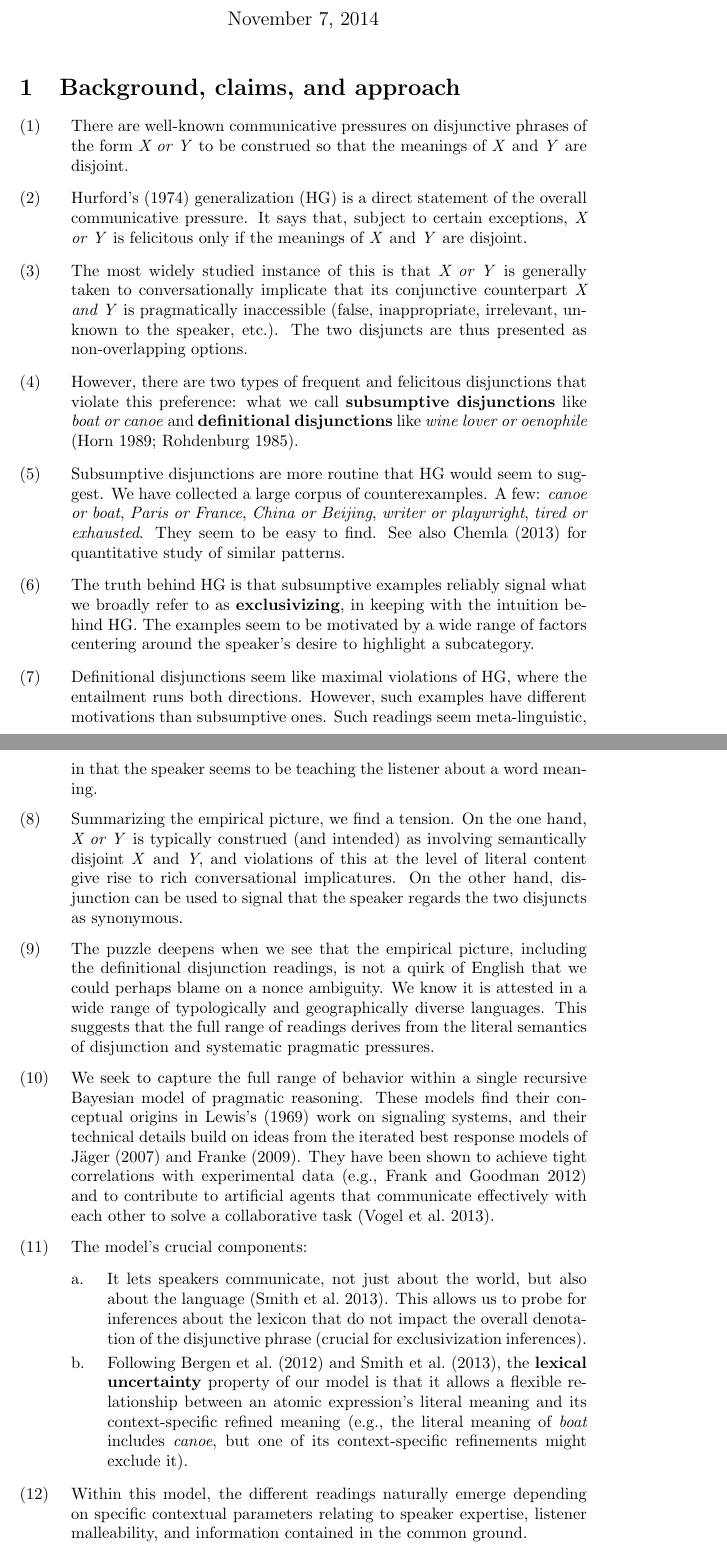
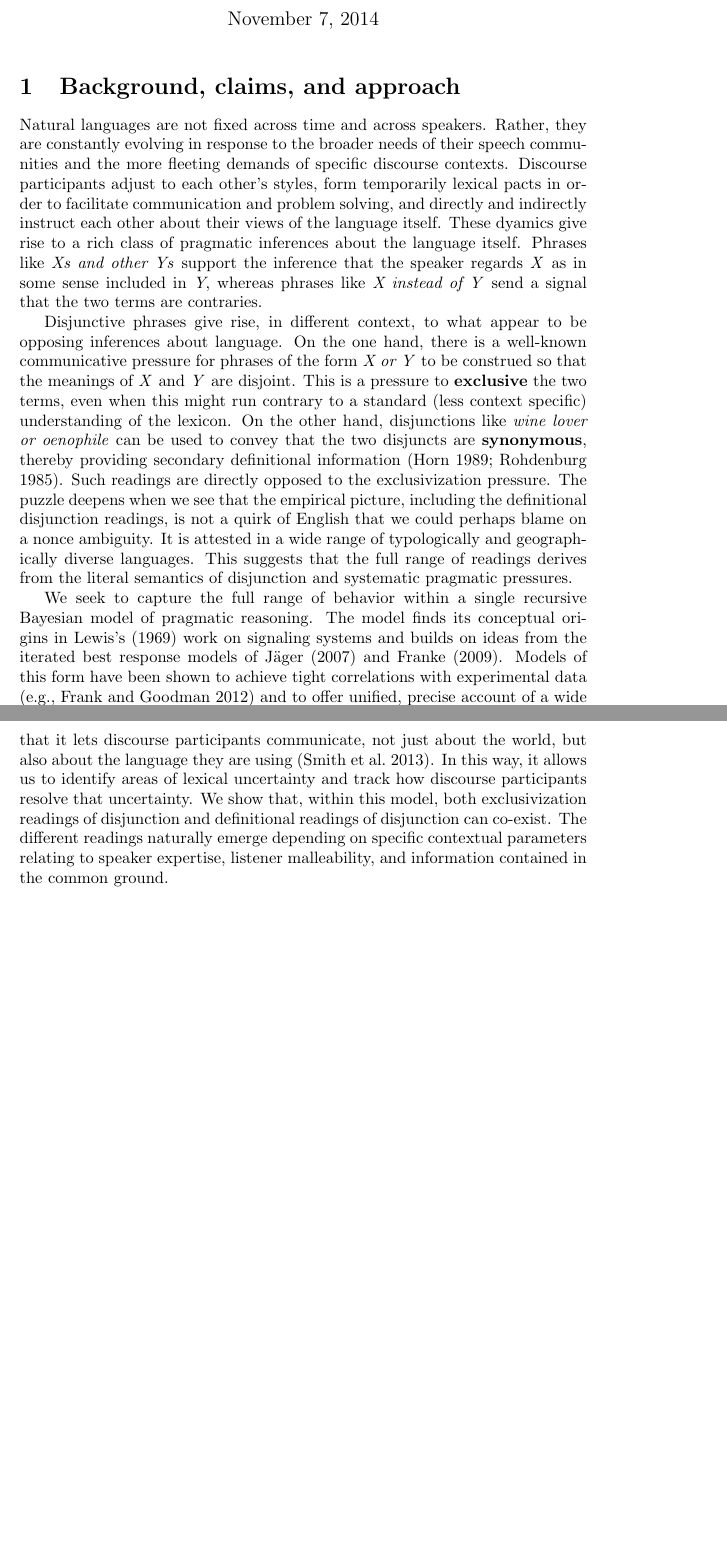
Before and after one commit to rlevy/pragmatic_disjunction, a LaTeX document (paper/levy-potts-pragdisj.tex): two parts of pages 1 and 2 of 16 before the commit and two parts of pages 1 and 2 of 15 after it, joined at a grey line, cut so that both start at the same text, the shorter picture padded with empty space. Compiled offline with pdfLaTeX.

Commit message:
First draft of intro

```diff
--- a/paper/levy-potts-pragdisj.tex
+++ b/paper/levy-potts-pragdisj.tex
@@ -14,105 +14,57 @@
 
 \section{Background, claims, and approach}\label{sec:introduction}
 
-\begin{examples}
+Natural languages are not fixed across time and across speakers.
+Rather, they are constantly evolving in response to the broader needs
+of their speech communities and the more fleeting demands of specific
+discourse contexts. Discourse participants adjust to each other's
+styles, form temporarily lexical pacts in order to facilitate
+communication and problem solving, and directly and indirectly
+instruct each other about their views of the language itself. These
+dyamics give rise to a rich class of pragmatic inferences about the
+language itself. Phrases like \word{Xs and other Ys} support the
+inference that the speaker regards \word{X} as in some sense included
+in \word{Y}, whereas phrases like \word{X instead of Y} send a signal
+that the two terms are contraries.
 
-\item There are well-known communicative pressures on disjunctive
-  phrases of the form \word{X or Y} to be construed so that the
-  meanings of \word{X} and \word{Y} are disjoint.
+Disjunctive phrases give rise, in different context, to what appear to
+be opposing inferences about language. On the one hand, there is a
+well-known communicative pressure for phrases of the form \word{X or
+  Y} to be construed so that the meanings of \word{X} and \word{Y} are
+disjoint. This is a pressure to \tech{exclusive} the two terms, even
+when this might run contrary to a standard (less context specific)
+understanding of the lexicon.  On the other hand, disjunctions like
+\word{wine lover or oenophile} can be used to convey that the two
+disjuncts are \tech{synonymous}, thereby providing secondary
+definitional information \citep{Horn89,Rohdenburg:1985}. Such readings
+are directly opposed to the exclusivization pressure.  The puzzle
+deepens when we see that the empirical picture, including the
+definitional disjunction readings, is not a quirk of English that we
+could perhaps blame on a nonce ambiguity. It is attested in a wide
+range of typologically and geographically diverse languages. This
+suggests that the full range of readings derives from the literal
+semantics of disjunction and systematic pragmatic pressures.
 
-\item \posscitet{Hurford:1974} generalization (HG) is a direct
-  statement of the overall communicative pressure. It says that,
-  subject to certain exceptions, \word{X or Y} is felicitous only if
-  the meanings of \word{X} and \word{Y} are disjoint.
+We seek to capture the full range of behavior within a single
+recursive Bayesian model of pragmatic reasoning. The model finds its
+conceptual origins in \posscitet{Lewis69} work on signaling systems
+and builds on ideas from the iterated best response models of
+\citet{Jaeger:2007} and \citet{Franke09DISS}. Models of this form have
+been shown to achieve tight correlations with experimental data (e.g.,
+\citealt{Frank:Goodman:2012}) and to offer unified, precise account of
+a wide range of conversational implicatures
+\citep{Bergen:Levy:Goodman:2014}. The crucial feature of our model is
+that it lets discourse participants communicate, not just about the
+world, but also about the language they are using
+\citep{Smith:Goodman:Frank:2013}. In this way, it allows us to
+identify areas of lexical uncertainty and track how discourse
+participants resolve that uncertainty. We show that, within this
+model, both exclusivization readings of disjunction and definitional
+readings of disjunction can co-exist.  The different readings
+naturally emerge depending on specific contextual parameters relating
+to speaker expertise, listener malleability, and information contained
+in the common ground.
 
-\item The most widely studied instance of this is that \word{X or Y}
-  is generally taken to conversationally implicate that its
-  conjunctive counterpart \word{X and Y} is pragmatically inaccessible
-  (false, inappropriate, irrelevant, unknown to the speaker,
-  etc.). The two disjuncts are thus presented as non-overlapping
-  options.
-
-\item However, there are two types of frequent and felicitous
-  disjunctions that violate this preference: what we call
-  \tech{subsumptive disjunctions} like \word{boat or canoe} and
-  \tech{definitional disjunctions} like \word{wine lover or oenophile}
-  \citep{Horn89,Rohdenburg:1985}.
-
-\item Subsumptive disjunctions are more routine that HG would seem to
-  suggest. We have collected a large corpus of counterexamples. A few:
-  \word{canoe or boat}, \word{Paris or France}, \word{China or
-    Beijing}, \word{writer or playwright}, \word{tired or exhausted}.
-  They seem to be easy to find.  See also \citet{Chemla-HurfordCounts}
-  for quantitative study of similar patterns.
-
-\item The truth behind HG is that subsumptive examples reliably signal
-  what we broadly refer to as \tech{exclusivizing}, in keeping with
-  the intuition behind HG.  The examples seem to be motivated by a
-  wide range of factors centering around the speaker's desire to
-  highlight a subcategory.
-
-\item Definitional disjunctions seem like maximal violations of HG,
-  where the entailment runs both directions. However, such examples
-  have different motivations than subsumptive ones. Such readings seem
-  meta-linguistic, in that the speaker seems to be teaching the
-  listener about a word meaning.
-
-\item Summarizing the empirical picture, we find a tension. On the one
-  hand, \word{X or Y} is typically construed (and intended) as
-  involving semantically disjoint \word{X} and \word{Y}, and
-  violations of this at the level of literal content give rise to rich
-  conversational implicatures. On the other hand, disjunction can be
-  used to signal that the speaker regards the two disjuncts as
-  synonymous.
-
-\item The puzzle deepens when we see that the empirical picture,
-  including the definitional disjunction readings, is not a quirk of
-  English that we could perhaps blame on a nonce ambiguity. We know it
-  is attested in a wide range of typologically and geographically
-  diverse languages. This suggests that the full range of readings
-  derives from the literal semantics of disjunction and systematic
-  pragmatic pressures.
-
-\item We seek to capture the full range of behavior within a single
-  recursive Bayesian model of pragmatic reasoning.  These models find
-  their conceptual origins in \posscitet{Lewis69} work on signaling
-  systems, and their technical details build on ideas from the
-  iterated best response models of \citet{Jaeger:2007} and
-  \citet{Franke09DISS}. They have been shown to achieve tight
-  correlations with experimental data (e.g.,
-  \citealt{Frank:Goodman:2012}) and to contribute to artificial agents
-  that communicate effectively with each other to solve a
-  collaborative task \citep{Vogel-etal:2013}.
-
-\item The model's crucial components:
-
-  \begin{examples}
-  \item It lets speakers communicate, not just about the world, but
-    also about the language \citep{Smith:Goodman:Frank:2013}. This
-    allows us to probe for inferences about the lexicon that do not
-    impact the overall denotation of the disjunctive phrase (crucial
-    for exclusivization inferences).
-
-  \item Following \citet{Bergen:Goodman:Levy:2012} and
-    \citet{Smith:Goodman:Frank:2013}, the \textbf{lexical uncertainty}
-    property of our model is that it allows a flexible relationship
-    between an atomic expression's literal meaning and its
-    context-specific refined meaning (e.g., the literal meaning of
-    \word{boat} includes \word{canoe}, but one of its context-specific
-    refinements might exclude it).
-  % \item Refined meanings are preserved through semantic composition
-  %   Speakers and listeners start with probability distributions over
-  %   possible refinements of each literal meaning, and can coordinate
-  %   on the refined meaning intended in a given utterance through
-  %   pragmatic inference.
-  \end{examples}
-
-\item Within this model, the different readings naturally emerge
-  depending on specific contextual parameters relating to speaker
-  expertise, listener malleability, and information contained in the
-  common ground.
-
-\end{examples}
 
 %%%%%%%%%%%%%%%%%%%%%%%%%%%%%%%%%%%%%%%%%%%%%%%%%%%%%%%%%%%%%%%%%%%%%%
 
```
